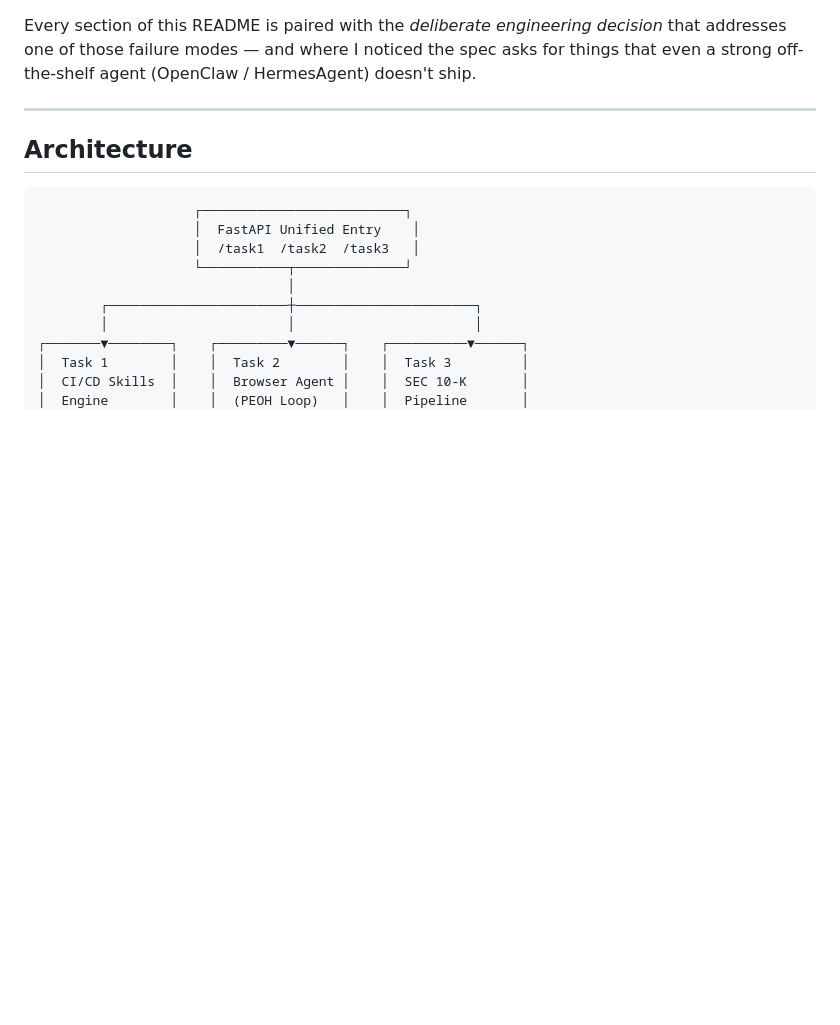
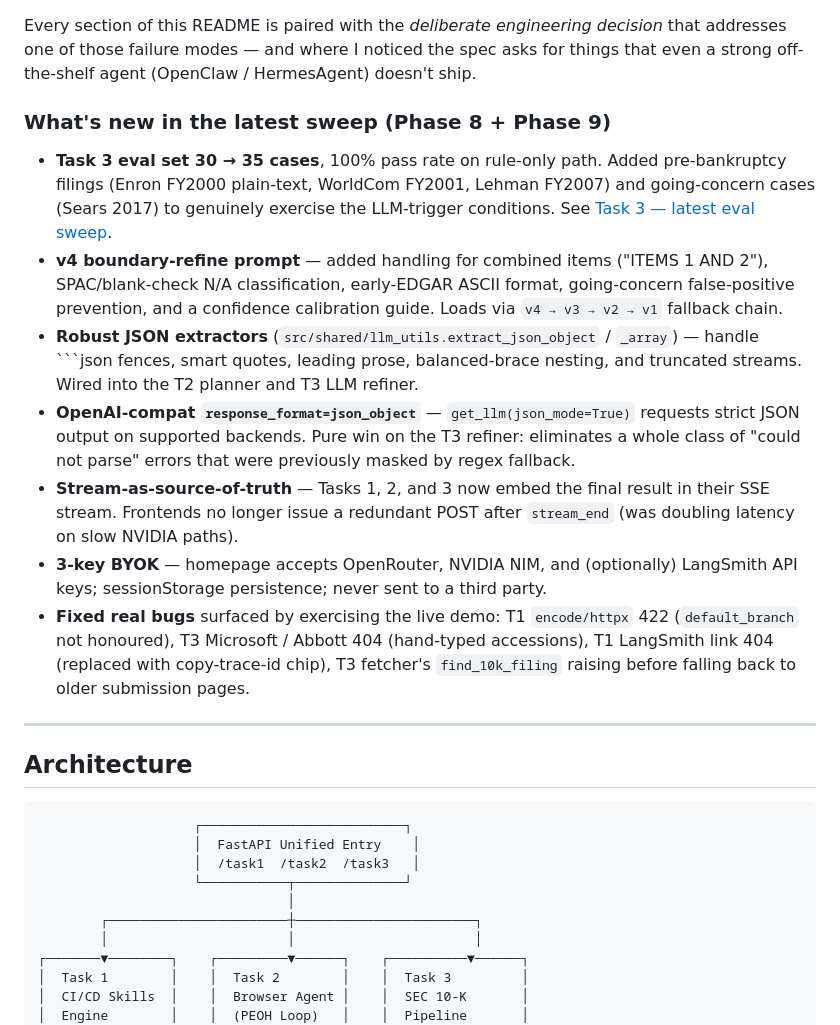
Before and after one commit to tychen5/signal-foundry, a Markdown page: README.md, the part around the change. Drawn GitHub-style; blank space fills up the shorter version.

Commit message:
docs(readme): add 'What's new in latest sweep' summary section
Front-loads the recent improvements so users see them immediately
without scrolling: 35-case T3 eval, v4 boundary-refine prompt,
robust JSON extractors, json_mode support, stream-as-source-of-truth,
3-key BYOK, and the live-path bugs we surfaced and fixed.

Co-Authored-By: Claude Opus 4.7 <noreply@anthropic.com>

````diff
--- a/README.md
+++ b/README.md
@@ -21,6 +21,16 @@ This is not a "make it work" demo — it's three systems engineered around the t
 4. **Provider quirks** (kwargs silently dropped, dual-listed models asserting, content fields shape-shifting between string and block list) that crash exactly when you finally exercise the live path.
 
 Every section of this README is paired with the *deliberate engineering decision* that addresses one of those failure modes — and where I noticed the spec asks for things that even a strong off-the-shelf agent (OpenClaw / HermesAgent) doesn't ship.
+
+### What's new in the latest sweep (Phase 8 + Phase 9)
+
+- **Task 3 eval set 30 → 35 cases**, 100% pass rate on rule-only path. Added pre-bankruptcy filings (Enron FY2000 plain-text, WorldCom FY2001, Lehman FY2007) and going-concern cases (Sears 2017) to genuinely exercise the LLM-trigger conditions. See [Task 3 — latest eval sweep](#task-3--latest-eval-sweep-3535-pass-100-0-rule-only-cost).
+- **v4 boundary-refine prompt** — added handling for combined items ("ITEMS 1 AND 2"), SPAC/blank-check N/A classification, early-EDGAR ASCII format, going-concern false-positive prevention, and a confidence calibration guide. Loads via `v4 → v3 → v2 → v1` fallback chain.
+- **Robust JSON extractors** (`src/shared/llm_utils.extract_json_object` / `_array`) — handle ```json fences, smart quotes, leading prose, balanced-brace nesting, and truncated streams. Wired into the T2 planner and T3 LLM refiner.
+- **OpenAI-compat `response_format=json_object`** — `get_llm(json_mode=True)` requests strict JSON output on supported backends. Pure win on the T3 refiner: eliminates a whole class of "could not parse" errors that were previously masked by regex fallback.
+- **Stream-as-source-of-truth** — Tasks 1, 2, and 3 now embed the final result in their SSE stream. Frontends no longer issue a redundant POST after `stream_end` (was doubling latency on slow NVIDIA paths).
+- **3-key BYOK** — homepage accepts OpenRouter, NVIDIA NIM, and (optionally) LangSmith API keys; sessionStorage persistence; never sent to a third party.
+- **Fixed real bugs** surfaced by exercising the live demo: T1 `encode/httpx` 422 (`default_branch` not honoured), T3 Microsoft / Abbott 404 (hand-typed accessions), T1 LangSmith link 404 (replaced with copy-trace-id chip), T3 fetcher's `find_10k_filing` raising before falling back to older submission pages.
 
 ---
 
````
